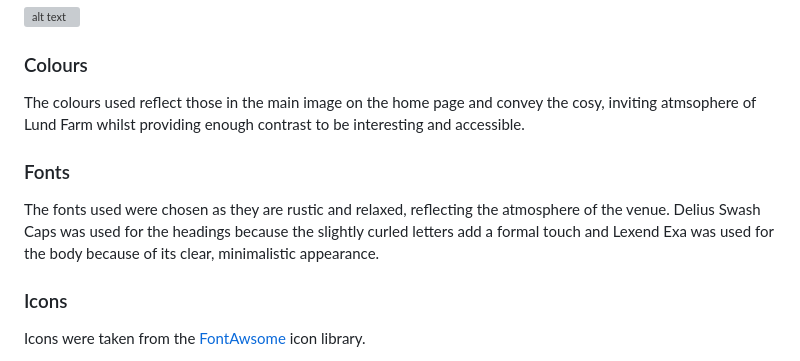
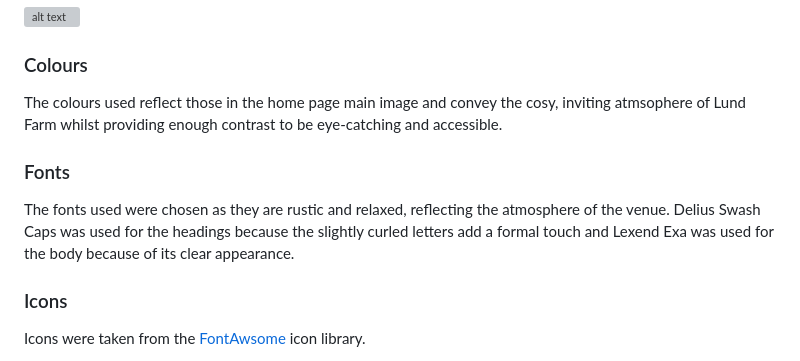
Before and after one commit to ElFalch/lund-farm, a Markdown page: README.md, the part around the change printed below. GitHub-like rendering; grey boxes are pictures that could not be loaded.

```diff
--- a/README.md
+++ b/README.md
@@ -44,11 +44,11 @@ The GitHub project board containing Lund Farm user stories can be found [here](h
 
 ### Colours
 
-The colours used reflect those in the main image on the home page and convey the cosy, inviting atmsophere of Lund Farm whilst providing enough contrast to be interesting and accessible.
+The colours used reflect those in the home page main image and convey the cosy, inviting atmsophere of Lund Farm whilst providing enough contrast to be eye-catching and accessible.
 
 ### Fonts
 
-The fonts used were chosen as they are rustic and relaxed, reflecting the atmosphere of the venue. Delius Swash Caps was used for the headings because the slightly curled letters add a formal touch and Lexend Exa was used for the body because of its clear, minimalistic appearance.
+The fonts used were chosen as they are rustic and relaxed, reflecting the atmosphere of the venue. Delius Swash Caps was used for the headings because the slightly curled letters add a formal touch and Lexend Exa was used for the body because of its clear appearance.
 
 ### Icons
 
```
Also changed, not shown: other parts of README.md (+16 -16 lines).
